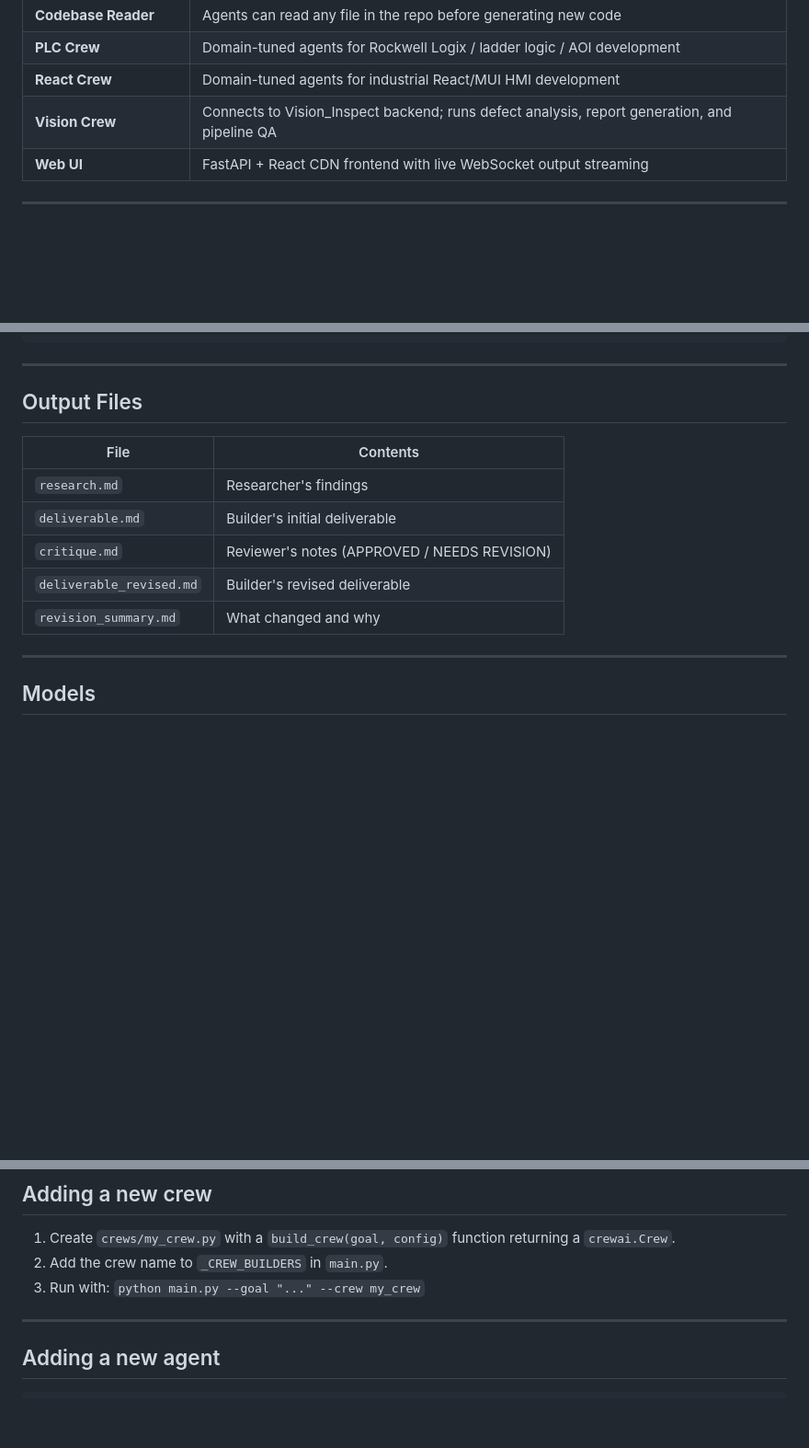
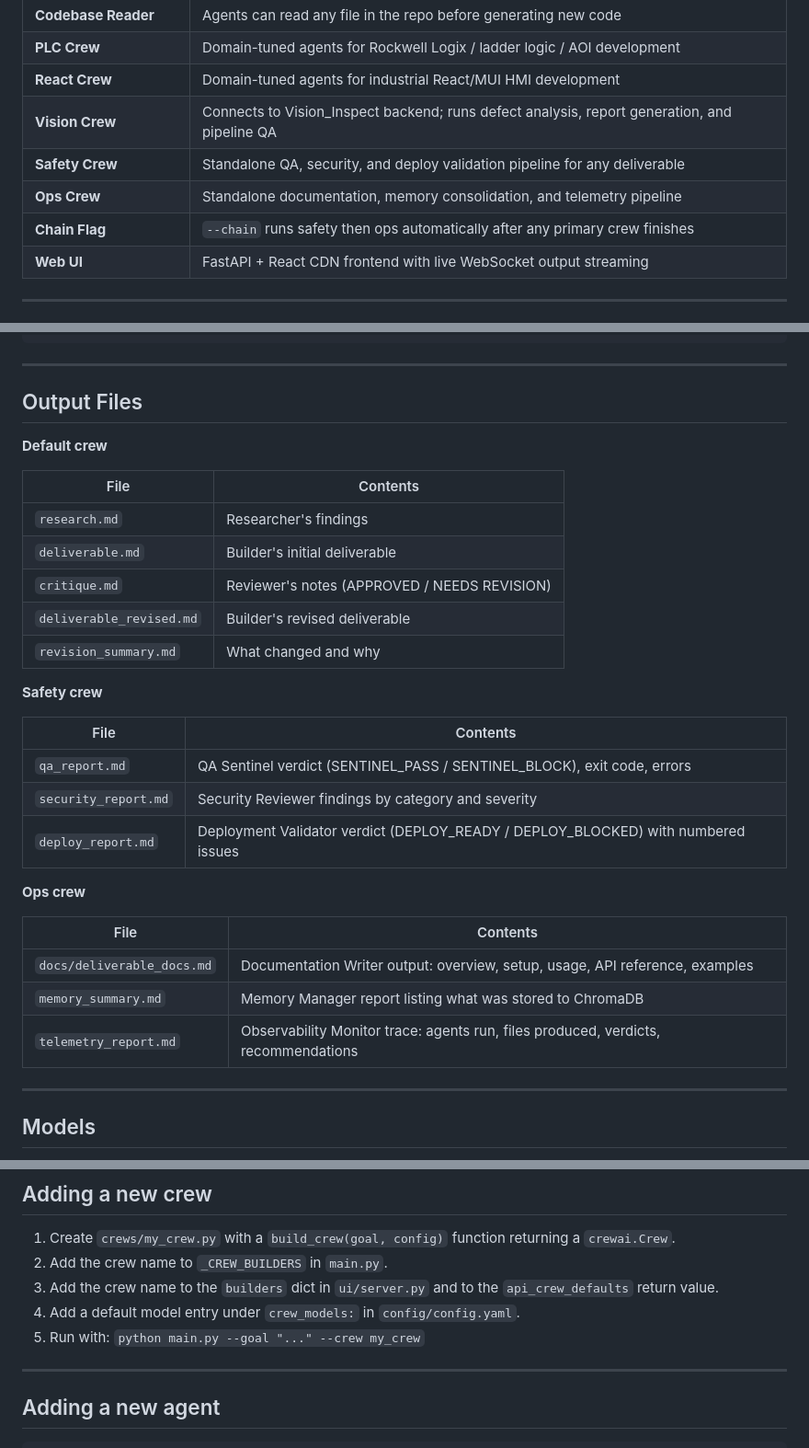
Before and after one commit to AddisonTech/Smith_Agentic, a Markdown page: README.md, 3 parts joined by grey strips. Shown at 92% size. GitHub-like rendering; blank space fills up the shorter version.

Commit message:
fix README: clone URL, output files table, chain feature, crew steps

```diff
--- a/README.md
+++ b/README.md
@@ -112,6 +112,9 @@ All outputs are saved to `outputs/` as markdown or code files.
 | **PLC Crew** | Domain-tuned agents for Rockwell Logix / ladder logic / AOI development |
 | **React Crew** | Domain-tuned agents for industrial React/MUI HMI development |
 | **Vision Crew** | Connects to Vision_Inspect backend; runs defect analysis, report generation, and pipeline QA |
+| **Safety Crew** | Standalone QA, security, and deploy validation pipeline for any deliverable |
+| **Ops Crew** | Standalone documentation, memory consolidation, and telemetry pipeline |
+| **Chain Flag** | `--chain` runs safety then ops automatically after any primary crew finishes |
 | **Web UI** | FastAPI + React CDN frontend with live WebSocket output streaming |
 
 ---
@@ -243,6 +246,8 @@ memory:
 
 ## Output Files
 
+**Default crew**
+
 | File | Contents |
 |---|---|
 | `research.md` | Researcher's findings |
@@ -250,6 +255,22 @@ memory:
 | `critique.md` | Reviewer's notes (APPROVED / NEEDS REVISION) |
 | `deliverable_revised.md` | Builder's revised deliverable |
 | `revision_summary.md` | What changed and why |
+
+**Safety crew**
+
+| File | Contents |
+|---|---|
+| `qa_report.md` | QA Sentinel verdict (SENTINEL_PASS / SENTINEL_BLOCK), exit code, errors |
+| `security_report.md` | Security Reviewer findings by category and severity |
+| `deploy_report.md` | Deployment Validator verdict (DEPLOY_READY / DEPLOY_BLOCKED) with numbered issues |
+
+**Ops crew**
+
+| File | Contents |
+|---|---|
+| `docs/deliverable_docs.md` | Documentation Writer output: overview, setup, usage, API reference, examples |
+| `memory_summary.md` | Memory Manager report listing what was stored to ChromaDB |
+| `telemetry_report.md` | Observability Monitor trace: agents run, files produced, verdicts, recommendations |
 
 ---
 
@@ -467,7 +488,9 @@ smith_agentic/
 
 1. Create `crews/my_crew.py` with a `build_crew(goal, config)` function returning a `crewai.Crew`.
 2. Add the crew name to `_CREW_BUILDERS` in `main.py`.
-3. Run with: `python main.py --goal "..." --crew my_crew`
+3. Add the crew name to the `builders` dict in `ui/server.py` and to the `api_crew_defaults` return value.
+4. Add a default model entry under `crew_models:` in `config/config.yaml`.
+5. Run with: `python main.py --goal "..." --crew my_crew`
 
 ---
 
```
Also changed, not shown: other parts of README.md (+2 -2 lines).
